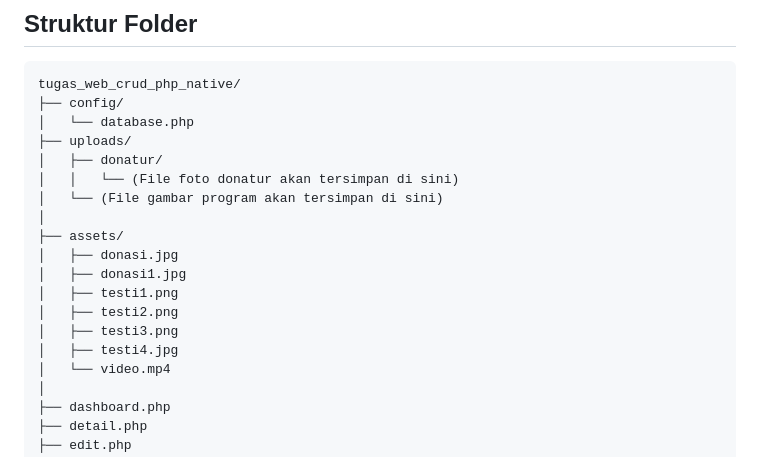
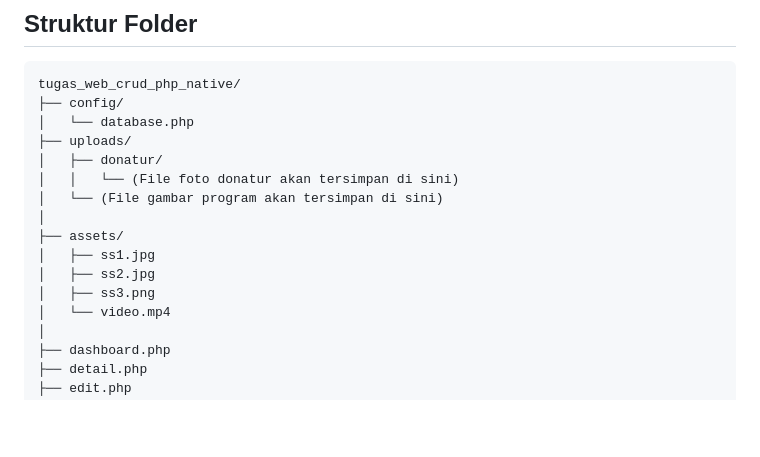
Before and after one commit to dms-satriavailable97/tugas_web_php_native, a Markdown page: README.md, the part around the change. Drawn GitHub-style; blank space fills up the shorter version.

Commit message:
tugas web crud php native

```diff
--- a/README.md
+++ b/README.md
@@ -143,12 +143,9 @@ tugas_web_crud_php_native/
 │   └── (File gambar program akan tersimpan di sini)
 │
 ├── assets/
-│   ├── donasi.jpg
-│   ├── donasi1.jpg
-│   ├── testi1.png
-│   ├── testi2.png
-│   ├── testi3.png
-│   ├── testi4.jpg
+│   ├── ss1.jpg
+│   ├── ss2.jpg
+│   ├── ss3.png
 │   └── video.mp4
 │
 ├── dashboard.php
```
